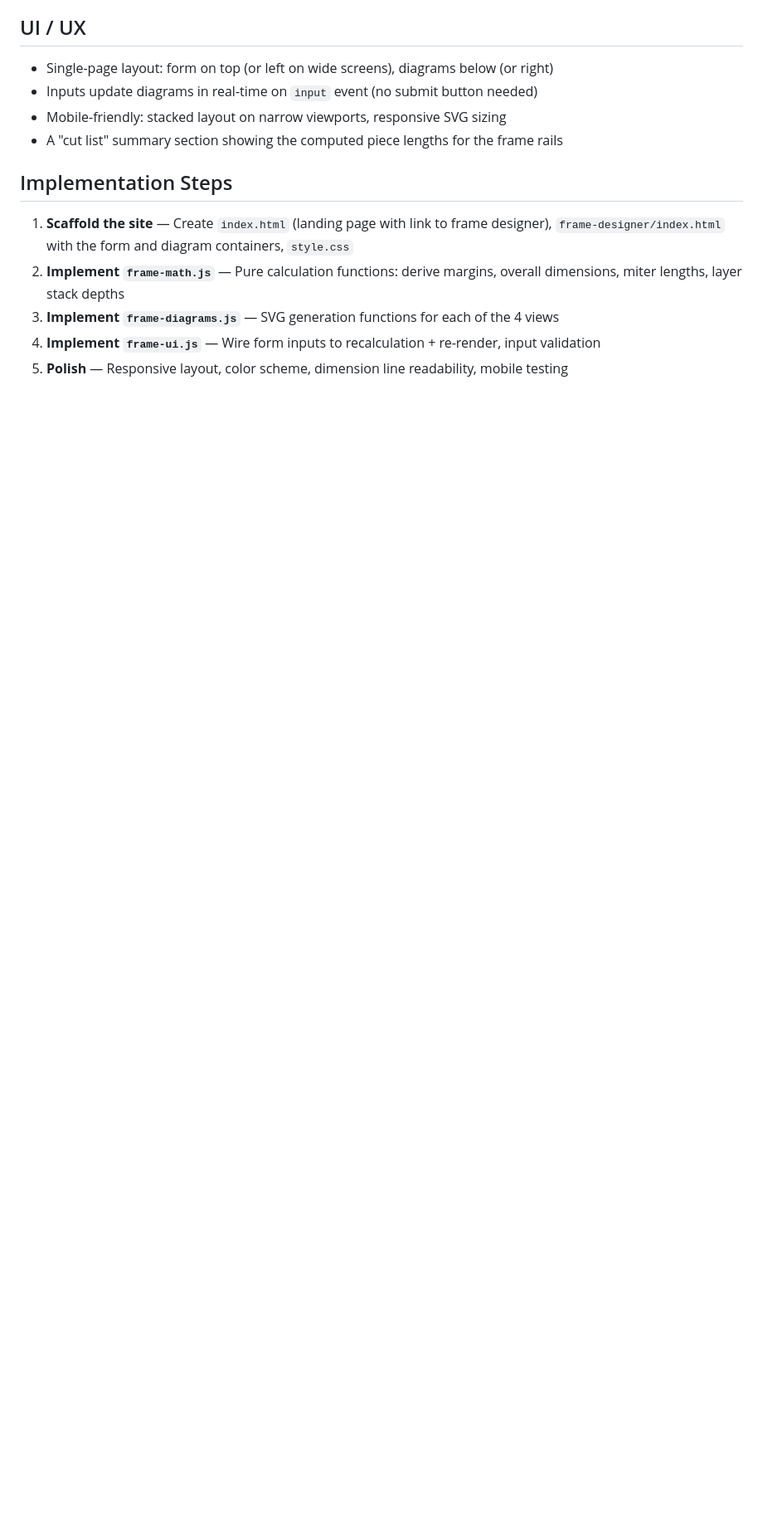
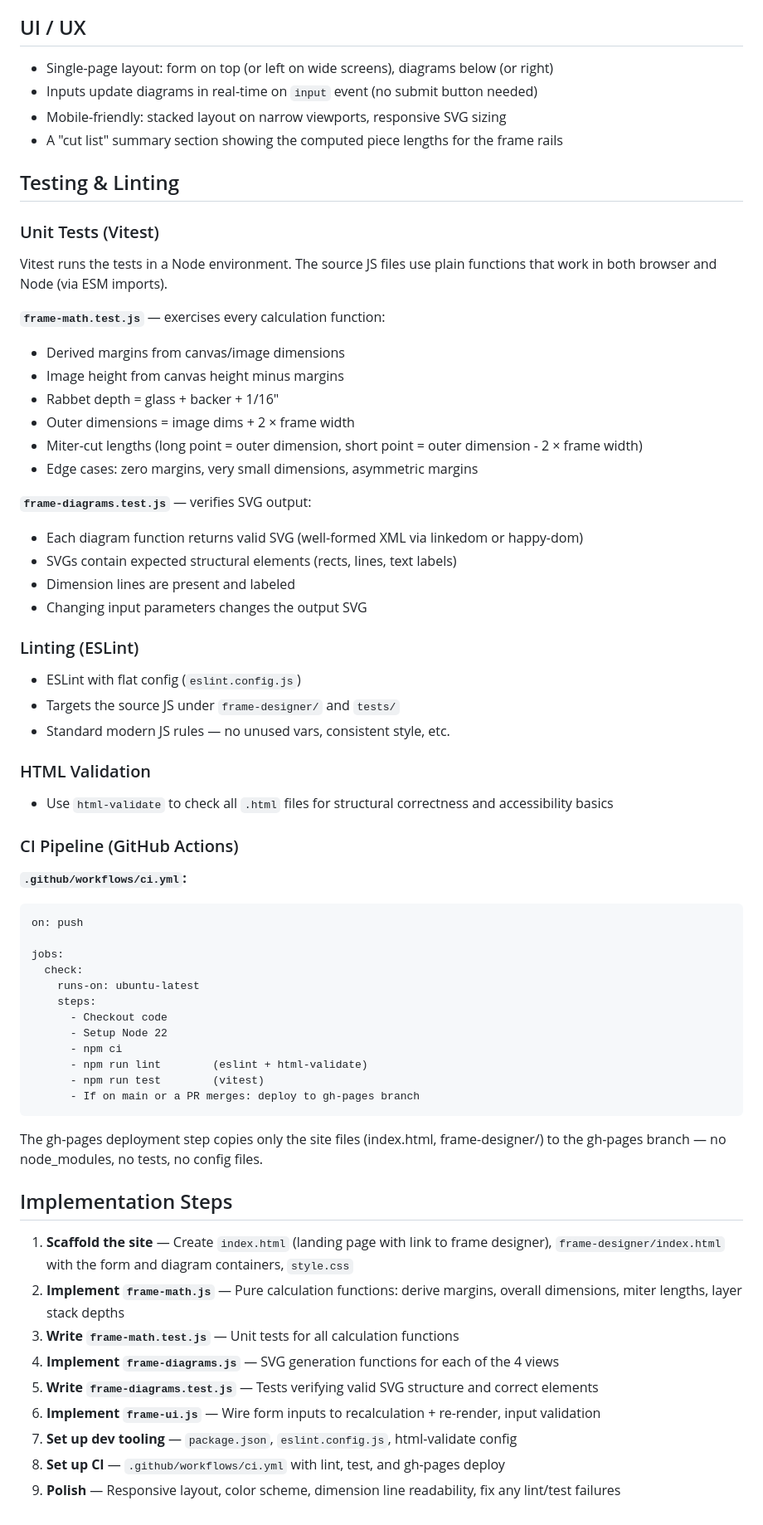
Before and after one commit to frioux/woodworking-tools, a Markdown page: PLAN.md, the part around one of its changes. Shown at 83% size. Rendered like a GitHub page; blank space fills up the shorter version.

Commit message:
Add testing, linting, and CI pipeline to plan
- Vitest for unit tests (frame-math + frame-diagrams)
- ESLint flat config for JS linting
- html-validate for HTML validation
- GitHub Actions CI: lint, test, deploy to gh-pages
- npm used only for dev tooling, nothing ships to browser

https://claude.ai/code/session_01FSYXctxSzVZkyczS2cxeaZ

````diff
--- a/PLAN.md
+++ b/PLAN.md
@@ -81,10 +89,65 @@ The form collects these values (all dimensions in inches, with sensible defaults
 - Mobile-friendly: stacked layout on narrow viewports, responsive SVG sizing
 - A "cut list" summary section showing the computed piece lengths for the frame rails
 
+## Testing & Linting
+
+### Unit Tests (Vitest)
+
+Vitest runs the tests in a Node environment. The source JS files use plain functions that work in both browser and Node (via ESM imports).
+
+**`frame-math.test.js`** — exercises every calculation function:
+- Derived margins from canvas/image dimensions
+- Image height from canvas height minus margins
+- Rabbet depth = glass + backer + 1/16"
+- Outer dimensions = image dims + 2 × frame width
+- Miter-cut lengths (long point = outer dimension, short point = outer dimension - 2 × frame width)
+- Edge cases: zero margins, very small dimensions, asymmetric margins
+
+**`frame-diagrams.test.js`** — verifies SVG output:
+- Each diagram function returns valid SVG (well-formed XML via linkedom or happy-dom)
+- SVGs contain expected structural elements (rects, lines, text labels)
+- Dimension lines are present and labeled
+- Changing input parameters changes the output SVG
+
+### Linting (ESLint)
+
+- ESLint with flat config (`eslint.config.js`)
+- Targets the source JS under `frame-designer/` and `tests/`
+- Standard modern JS rules — no unused vars, consistent style, etc.
+
+### HTML Validation
+
+- Use `html-validate` to check all `.html` files for structural correctness and accessibility basics
+
+### CI Pipeline (GitHub Actions)
+
+**`.github/workflows/ci.yml`:**
+
+```
+on: push
+
+jobs:
+  check:
+    runs-on: ubuntu-latest
+    steps:
+      - Checkout code
+      - Setup Node 22
+      - npm ci
+      - npm run lint        (eslint + html-validate)
+      - npm run test        (vitest)
+      - If on main or a PR merges: deploy to gh-pages branch
+```
+
+The gh-pages deployment step copies only the site files (index.html, frame-designer/) to the gh-pages branch — no node_modules, no tests, no config files.
+
 ## Implementation Steps
 
 1. **Scaffold the site** — Create `index.html` (landing page with link to frame designer), `frame-designer/index.html` with the form and diagram containers, `style.css`
 2. **Implement `frame-math.js`** — Pure calculation functions: derive margins, overall dimensions, miter lengths, layer stack depths
-3. **Implement `frame-diagrams.js`** — SVG generation functions for each of the 4 views
-4. **Implement `frame-ui.js`** — Wire form inputs to recalculation + re-render, input validation
-5. **Polish** — Responsive layout, color scheme, dimension line readability, mobile testing
+3. **Write `frame-math.test.js`** — Unit tests for all calculation functions
+4. **Implement `frame-diagrams.js`** — SVG generation functions for each of the 4 views
+5. **Write `frame-diagrams.test.js`** — Tests verifying valid SVG structure and correct elements
+6. **Implement `frame-ui.js`** — Wire form inputs to recalculation + re-render, input validation
+7. **Set up dev tooling** — `package.json`, `eslint.config.js`, html-validate config
+8. **Set up CI** — `.github/workflows/ci.yml` with lint, test, and gh-pages deploy
+9. **Polish** — Responsive layout, color scheme, dimension line readability, fix any lint/test failures
````
Also changed, not shown: other parts of PLAN.md (+15 -7 lines).
